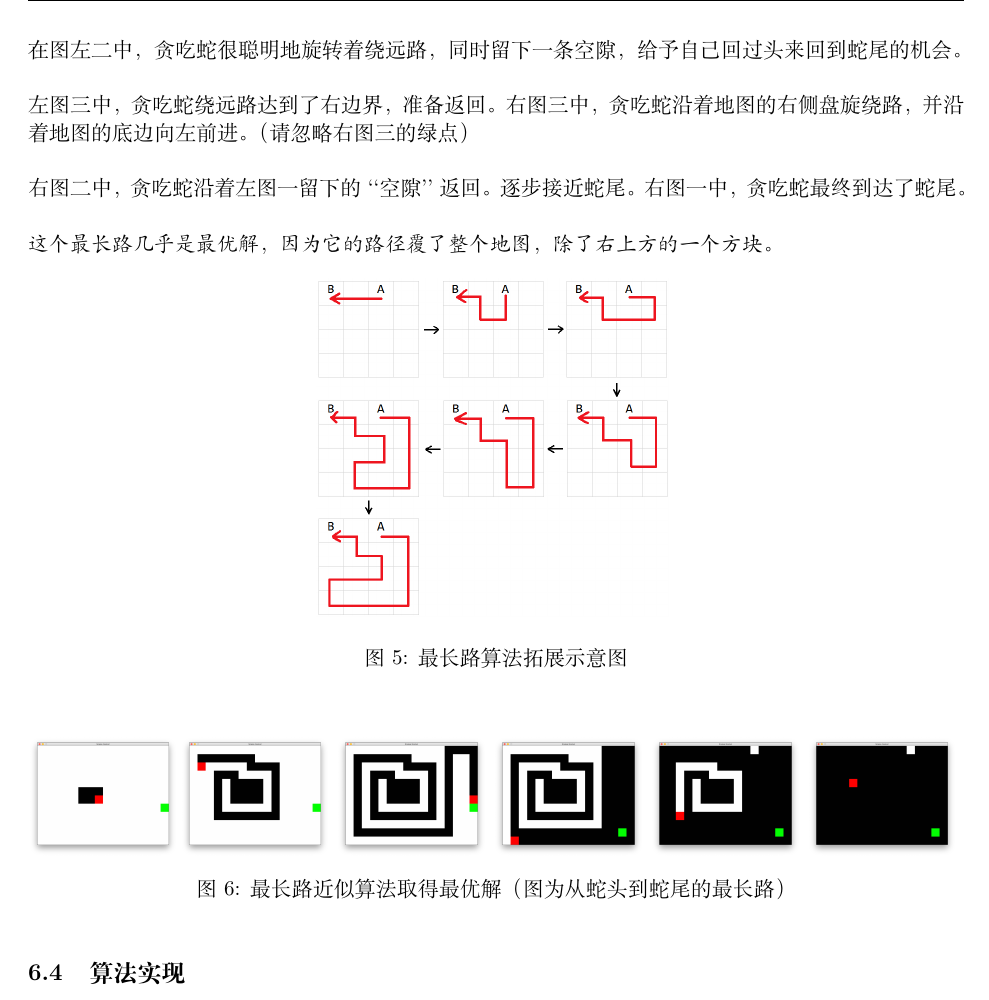
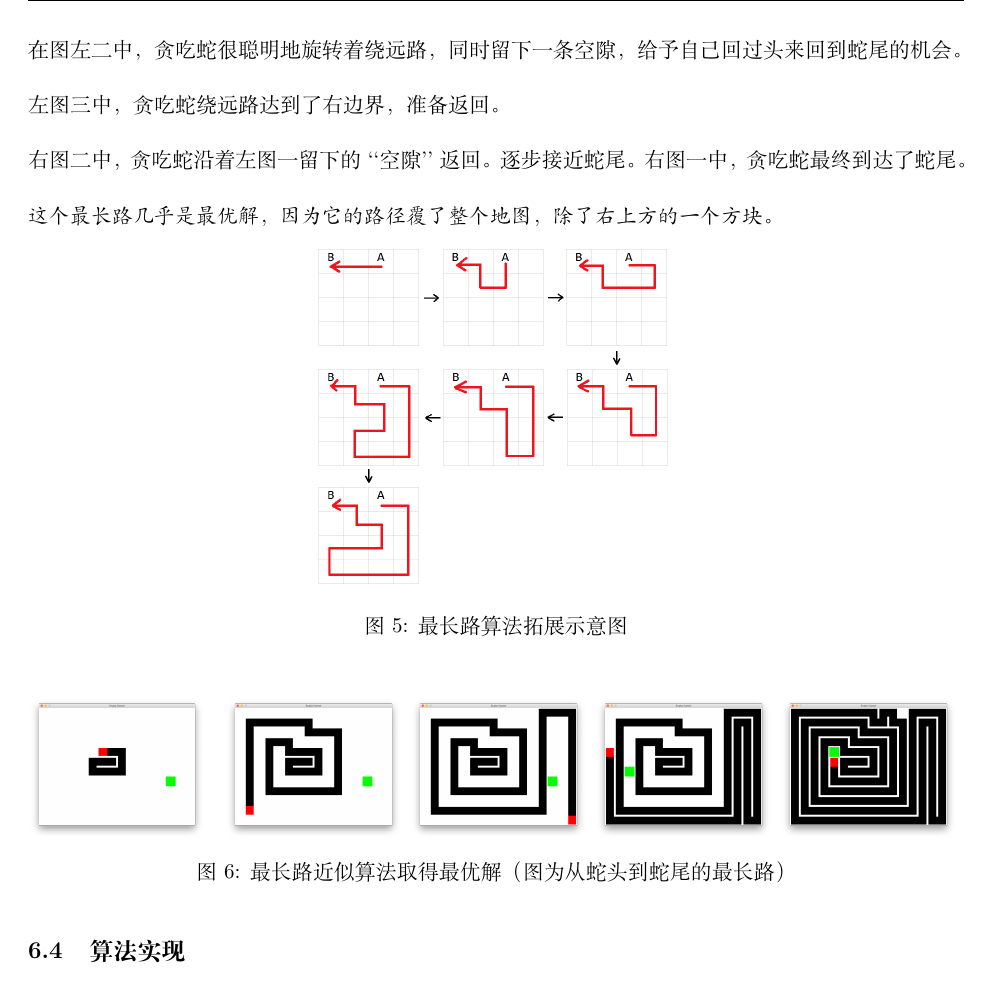
Before and after one commit to YanB25/Snake, a LaTeX document (report/16337269_颜彬.tex): part of page 15 of 17, cut so that both start at the same text. Compiled offline with XeLaTeX.

Commit message:
finish all

```diff
--- a/report/16337269_颜彬.tex
+++ b/report/16337269_颜彬.tex
@@ -815,8 +815,7 @@ class FruitDrawer(Drawer):
 在图左二中，贪吃蛇很聪明地旋转着绕远路，同时留下一条空隙，给予自己回过头来
 回到蛇尾的机会。\\
 
-左图三中，贪吃蛇绕远路达到了右边界，准备返回。右图三中，贪吃蛇沿着地图的右侧
-盘旋绕路，并沿着地图的底边向左前进。（请忽略右图三的绿点）\\
+左图三中，贪吃蛇绕远路达到了右边界，准备返回。\\
 
 右图二中，贪吃蛇沿着左图一留下的``空隙''返回。逐步接近蛇尾。右图一中，
 贪吃蛇最终到达了蛇尾。\\
@@ -831,34 +830,29 @@ class FruitDrawer(Drawer):
 \end{figure}
 
 \begin{figure}[!hbt]
-\begin{minipage}{0.16\textwidth}
+\begin{minipage}{0.19\textwidth}
     \centering
     \includegraphics[width=\linewidth]{assets/lp1.png}
 % \caption{caption} \label{fig:label}
 \end{minipage}\hfill
-\begin{minipage}{0.16\textwidth}
+\begin{minipage}{0.19\textwidth}
     \centering
     \includegraphics[width=\linewidth]{assets/lp2.png}
 % \caption{caption} \label{fig:label}
 \end{minipage}
-\begin{minipage}{0.16\textwidth}
+\begin{minipage}{0.19\textwidth}
     \centering
     \includegraphics[width=\linewidth]{assets/lp3.png}
 % \caption{caption} \label{fig:label}
 \end{minipage}
-\begin{minipage}{0.16\textwidth}
+\begin{minipage}{0.19\textwidth}
     \centering
     \includegraphics[width=\linewidth]{assets/lp4.png}
 % \caption{caption} \label{fig:label}
 \end{minipage}
-\begin{minipage}{0.16\textwidth}
+\begin{minipage}{0.19\textwidth}
     \centering
     \includegraphics[width=\linewidth]{assets/lp5.png}
-% \caption{caption} \label{fig:label}
-\end{minipage}
-\begin{minipage}{0.16\textwidth}
-    \centering
-    \includegraphics[width=\linewidth]{assets/lp6.png}
 % \caption{caption} \label{fig:label}
 \end{minipage}
     \caption{最长路近似算法取得最优解（图为从蛇头到蛇尾的最长路）} \label{fig:lp}
```
Also changed, not shown: code/main.py (+1 -0 lines), report/assets/lp1.png, report/assets/lp2.png, report/assets/lp3.png, report/assets/lp4.png, report/assets/lp5.png, report/assets/lp6.png (deleted), 1 other file.
